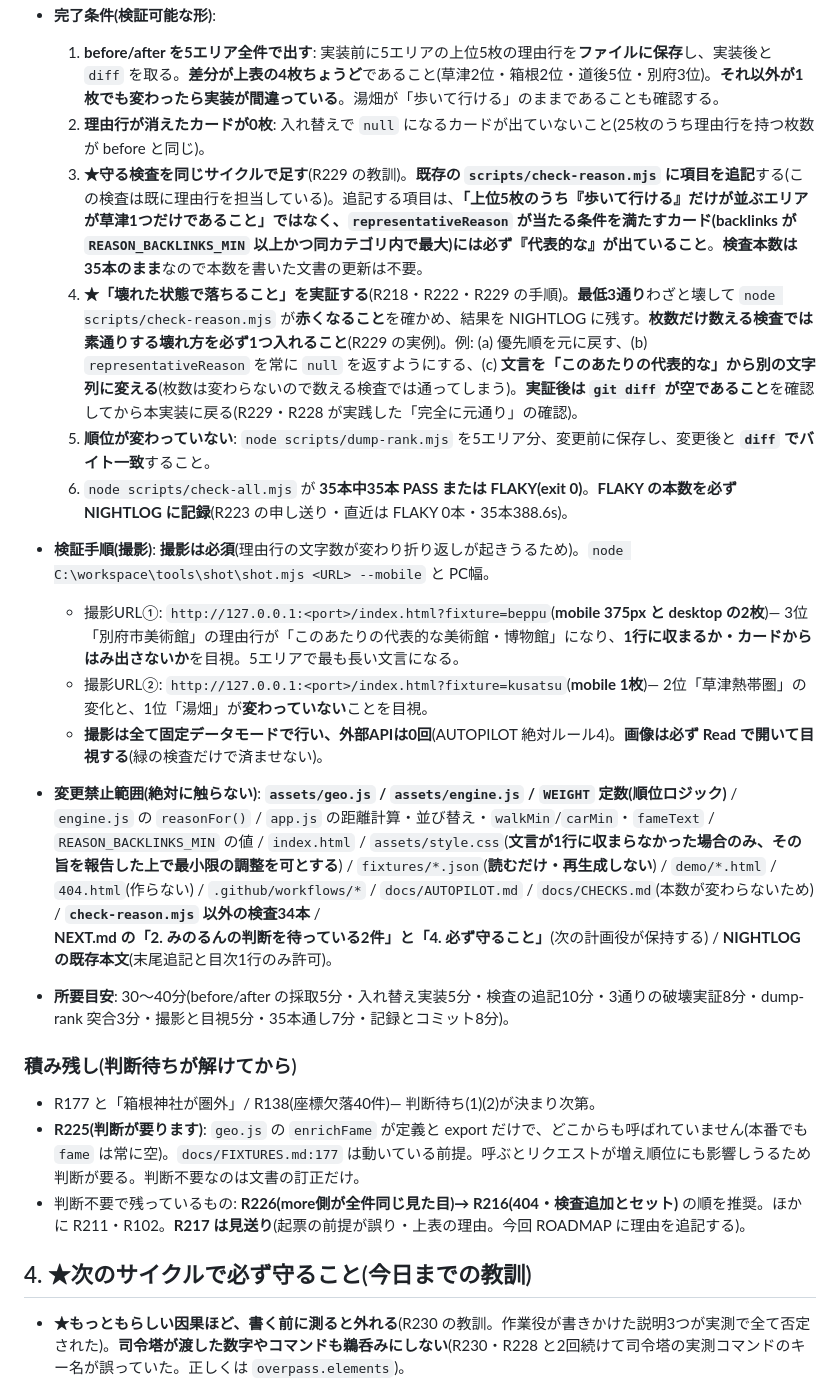
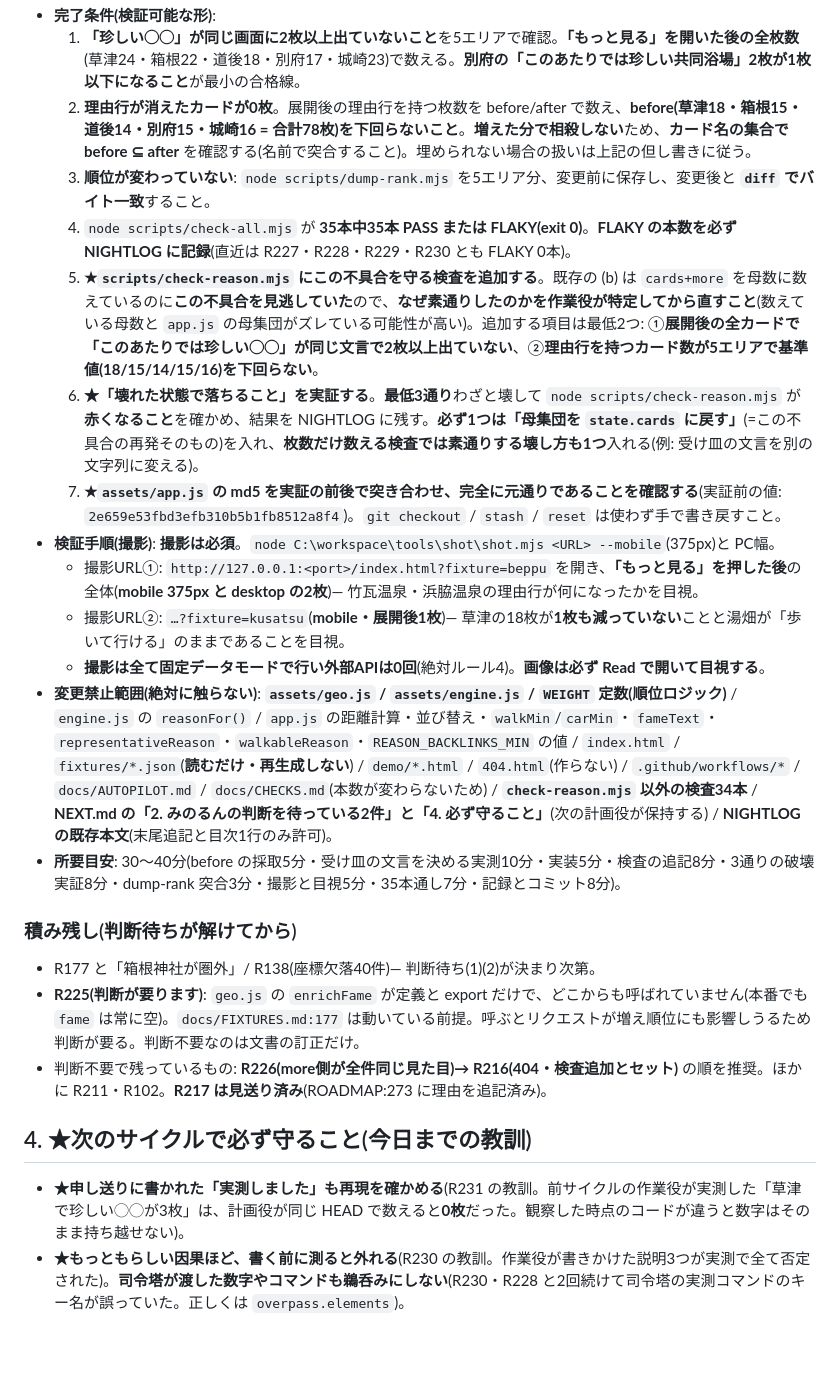
Before and after one commit to TeeR-tee/yadotabi, a Markdown page: docs/NEXT.md, the part around one of its changes. Rendered like a GitHub page; blank space fills up the shorter version.

```diff
--- a/docs/NEXT.md
+++ b/docs/NEXT.md
@@ -108,24 +110,26 @@
 - **完了条件(検証可能な形)**:
-  1. **before/after を5エリア全件で出す**: 実装前に5エリアの上位5枚の理由行を**ファイルに保存**し、実装後と `diff` を取る。**差分が上表の4枚ちょうど**であること(草津2位・箱根2位・道後5位・別府3位)。**それ以外が1枚でも変わったら実装が間違っている**。湯畑が「歩いて行ける」のままであることも確認する。
-  2. **理由行が消えたカードが0枚**: 入れ替えで `null` になるカードが出ていないこと(25枚のうち理由行を持つ枚数が before と同じ)。
-  3. **★守る検査を同じサイクルで足す**(R229 の教訓)。**既存の `scripts/check-reason.mjs` に項目を追記**する(この検査は既に理由行を担当している)。追記する項目は、**「上位5枚のうち『歩いて行ける』だけが並ぶエリアが草津1つだけであること」ではなく、`representativeReason` が当たる条件を満たすカード(backlinks が `REASON_BACKLINKS_MIN` 以上かつ同カテゴリ内で最大)には必ず『代表的な』が出ていること**。**検査本数は 35本のまま**なので本数を書いた文書の更新は不要。
-  4. **★「壊れた状態で落ちること」を実証する**(R218・R222・R229 の手順)。**最低3通り**わざと壊して `node scripts/check-reason.mjs` が**赤くなること**を確かめ、結果を NIGHTLOG に残す。**枚数だけ数える検査では素通りする壊れ方を必ず1つ入れること**(R229 の実例)。例: (a) 優先順を元に戻す、(b) `representativeReason` を常に `null` を返すようにする、(c) **文言を「このあたりの代表的な」から別の文字列に変える**(枚数は変わらないので数える検査では通ってしまう)。**実証後は `git diff` が空であること**を確認してから本実装に戻る(R229・R228 が実践した「完全に元通り」の確認)。
-  5. **順位が変わっていない**: `node scripts/dump-rank.mjs` を5エリア分、変更前に保存し、変更後と **`diff` でバイト一致**すること。
-  6. `node scripts/check-all.mjs` が **35本中35本 PASS または FLAKY(exit 0)**。**FLAKY の本数を必ず NIGHTLOG に記録**(R223 の申し送り・直近は FLAKY 0本・35本388.6s)。
-- **検証手順(撮影)**: **撮影は必須**(理由行の文字数が変わり折り返しが起きうるため)。`node C:\workspace\tools\shot\shot.mjs <URL> --mobile` と PC幅。
-  - 撮影URL①: `http://127.0.0.1:<port>/index.html?fixture=beppu`(**mobile 375px と desktop の2枚**)— 3位「別府市美術館」の理由行が「このあたりの代表的な美術館・博物館」になり、**1行に収まるか・カードからはみ出さないか**を目視。5エリアで最も長い文言になる。
-  - 撮影URL②: `http://127.0.0.1:<port>/index.html?fixture=kusatsu`(**mobile 1枚**)— 2位「草津熱帯圏」の変化と、1位「湯畑」が**変わっていない**ことを目視。
-  - **撮影は全て固定データモードで行い、外部APIは0回**(AUTOPILOT 絶対ルール4)。**画像は必ず Read で開いて目視する**(緑の検査だけで済ませない)。
-- **変更禁止範囲(絶対に触らない)**: **`assets/geo.js` / `assets/engine.js` / `WEIGHT` 定数(順位ロジック)** / `engine.js` の `reasonFor()` / `app.js` の距離計算・並び替え・`walkMin`/`carMin`・`fameText` / `REASON_BACKLINKS_MIN` の値 / `index.html` / `assets/style.css`(**文言が1行に収まらなかった場合のみ、その旨を報告した上で最小限の調整を可とする**) / `fixtures/*.json`(**読むだけ・再生成しない**) / `demo/*.html` / `404.html`(作らない) / `.github/workflows/*` / `docs/AUTOPILOT.md` / `docs/CHECKS.md`(本数が変わらないため) / **`check-reason.mjs` 以外の検査34本** / **NEXT.md の「2. みのるんの判断を待っている2件」と「4. 必ず守ること」**(次の計画役が保持する) / **NIGHTLOG の既存本文**(末尾追記と目次1行のみ許可)。
-- **所要目安**: 30〜40分(before/after の採取5分・入れ替え実装5分・検査の追記10分・3通りの破壊実証8分・dump-rank 突合3分・撮影と目視5分・35本通し7分・記録とコミット8分)。
+  1. **「珍しい◯◯」が同じ画面に2枚以上出ていないこと**を5エリアで確認。**「もっと見る」を開いた後の全枚数**(草津24・箱根22・道後18・別府17・城崎23)で数える。**別府の「このあたりでは珍しい共同浴場」2枚が1枚以下になること**が最小の合格線。
+  2. **理由行が消えたカードが0枚**。展開後の理由行を持つ枚数を before/after で数え、**before(草津18・箱根15・道後14・別府15・城崎16 = 合計78枚)を下回らないこと**。**増えた分で相殺しない**ため、**カード名の集合で before ⊆ after** を確認する(名前で突合すること)。埋められない場合の扱いは上記の但し書きに従う。
+  3. **順位が変わっていない**: `node scripts/dump-rank.mjs` を5エリア分、変更前に保存し、変更後と **`diff` でバイト一致**すること。
+  4. `node scripts/check-all.mjs` が **35本中35本 PASS または FLAKY(exit 0)**。**FLAKY の本数を必ず NIGHTLOG に記録**(直近は R227・R228・R229・R230 とも FLAKY 0本)。
+  5. **★`scripts/check-reason.mjs` にこの不具合を守る検査を追加する**。既存の (b) は `cards+more` を母数に数えているのに**この不具合を見逃していた**ので、**なぜ素通りしたのかを作業役が特定してから直すこと**(数えている母数と `app.js` の母集団がズレている可能性が高い)。追加する項目は最低2つ: ①**展開後の全カードで「このあたりでは珍しい◯◯」が同じ文言で2枚以上出ていない**、②**理由行を持つカード数が5エリアで基準値(18/15/14/15/16)を下回らない**。
+  6. **★「壊れた状態で落ちること」を実証する**。**最低3通り**わざと壊して `node scripts/check-reason.mjs` が**赤くなること**を確かめ、結果を NIGHTLOG に残す。**必ず1つは「母集団を `state.cards` に戻す」**(=この不具合の再発そのもの)を入れ、**枚数だけ数える検査では素通りする壊し方も1つ**入れる(例: 受け皿の文言を別の文字列に変える)。
+  7. **★`assets/app.js` の md5 を実証の前後で突き合わせ、完全に元通りであることを確認する**(実証前の値: `2e659e53fbd3efb310b5b1fb8512a8f4`)。`git checkout` / `stash` / `reset` は使わず手で書き戻すこと。
+- **検証手順(撮影)**: **撮影は必須**。`node C:\workspace\tools\shot\shot.mjs <URL> --mobile`(375px)と PC幅。
+  - 撮影URL①: `http://127.0.0.1:<port>/index.html?fixture=beppu` を開き、**「もっと見る」を押した後**の全体(**mobile 375px と desktop の2枚**)— 竹瓦温泉・浜脇温泉の理由行が何になったかを目視。
+  - 撮影URL②: `…?fixture=kusatsu`(**mobile・展開後1枚**)— 草津の18枚が**1枚も減っていない**ことと湯畑が「歩いて行ける」のままであることを目視。
+  - **撮影は全て固定データモードで行い外部APIは0回**(絶対ルール4)。**画像は必ず Read で開いて目視する**。
+- **変更禁止範囲(絶対に触らない)**: **`assets/geo.js` / `assets/engine.js` / `WEIGHT` 定数(順位ロジック)** / `engine.js` の `reasonFor()` / `app.js` の距離計算・並び替え・`walkMin`/`carMin`・`fameText`・`representativeReason`・`walkableReason`・`REASON_BACKLINKS_MIN` の値 / `index.html` / `fixtures/*.json`(**読むだけ・再生成しない**) / `demo/*.html` / `404.html`(作らない) / `.github/workflows/*` / `docs/AUTOPILOT.md` / `docs/CHECKS.md`(本数が変わらないため) / **`check-reason.mjs` 以外の検査34本** / **NEXT.md の「2. みのるんの判断を待っている2件」と「4. 必ず守ること」**(次の計画役が保持する) / **NIGHTLOG の既存本文**(末尾追記と目次1行のみ許可)。
+- **所要目安**: 30〜40分(before の採取5分・受け皿の文言を決める実測10分・実装5分・検査の追記8分・3通りの破壊実証8分・dump-rank 突合3分・撮影と目視5分・35本通し7分・記録とコミット8分)。
 
 ### 積み残し(判断待ちが解けてから)
 - R177 と「箱根神社が圏外」/ R138(座標欠落40件)— 判断待ち(1)(2)が決まり次第。
 - **R225(判断が要ります)**: `geo.js` の `enrichFame` が定義と export だけで、どこからも呼ばれていません(本番でも `fame` は常に空)。`docs/FIXTURES.md:177` は動いている前提。呼ぶとリクエストが増え順位にも影響しうるため判断が要る。判断不要なのは文書の訂正だけ。
-- 判断不要で残っているもの: **R226(more側が全件同じ見た目)→ R216(404・検査追加とセット)** の順を推奨。ほかに R211・R102。**R217 は見送り**(起票の前提が誤り・上表の理由。今回 ROADMAP に理由を追記する)。
+- 判断不要で残っているもの: **R226(more側が全件同じ見た目)→ R216(404・検査追加とセット)** の順を推奨。ほかに R211・R102。**R217 は見送り済み**(ROADMAP:273 に理由を追記済み)。
 
 ## 4. ★次のサイクルで必ず守ること(今日までの教訓)
 
+- **★申し送りに書かれた「実測しました」も再現を確かめる**(R231 の教訓。前サイクルの作業役が実測した「草津で珍しい◯◯が3枚」は、計画役が同じ HEAD で数えると**0枚**だった。観察した時点のコードが違うと数字はそのまま持ち越せない)。
 - **★もっともらしい因果ほど、書く前に測ると外れる**(R230 の教訓。作業役が書きかけた説明3つが実測で全て否定された)。**司令塔が渡した数字やコマンドも鵜呑みにしない**(R230・R228 と2回続けて司令塔の実測コマンドのキー名が誤っていた。正しくは `overpass.elements`)。
 - **★司令塔の指示書そのものにも誤りがある**(R228 の教訓。**実装に必要なファイルが変更禁止範囲に入っていたら、その矛盾を報告した上で最小限の変更で進めてよい**。R228 では凡例の置き場所 `index.html` が禁止範囲に入っており、作業役は1行追加のみで正しく対応した)。
 - **★起票の本文に書かれた「現状の説明」も実測で確かめる**(R228 の教訓。「宿名はヘッダに無い」という起票の記述が誤りで、実際は `index.html:69` に存在した。**起票が正しいのは「問題があること」までで、その理由づけは別**)。
```
Also changed, not shown: other parts of docs/NEXT.md (+26 -24 lines).
